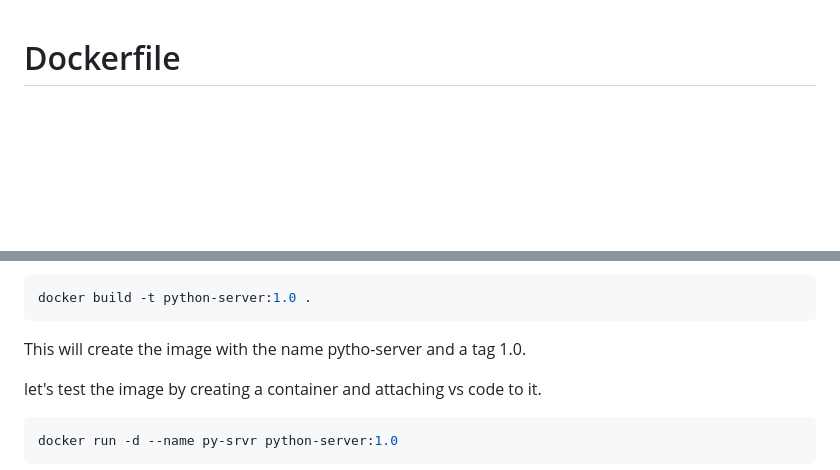
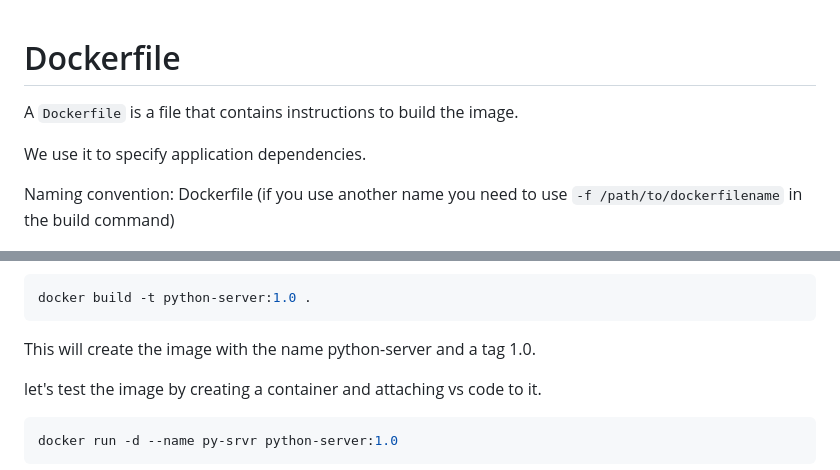
Before and after one commit to ibrahimamreya/UnixTools, a Markdown page: 7. Custome Docker Images.md, 2 parts joined by grey strips. Rendered like a GitHub page; blank space fills up the shorter version.

````diff
--- a/7. Custome Docker Images.md
+++ b/7. Custome Docker Images.md
@@ -1,4 +1,10 @@
 # Dockerfile
+
+A `Dockerfile` is a file that contains instructions to build the image.
+
+We use it to specify application dependencies.
+
+Naming convention: Dockerfile (if you use another name you need to use `-f /path/to/dockerfilename` in the build command)
 
 ![docker file to image to container](./resources/file-image-cont.jpg)
 
@@ -34,7 +40,7 @@ After the file is saved let's build the image:
 ```bash
 docker build -t python-server:1.0 .
 ```
-This will create the image with the name pytho-server and a tag 1.0.
+This will create the image with the name python-server and a tag 1.0.
 
 let's test the image by creating a container and attaching vs code to it.
 
````
